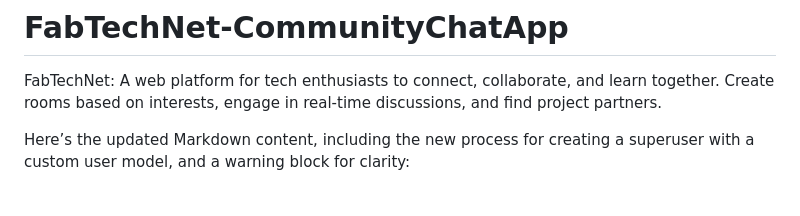
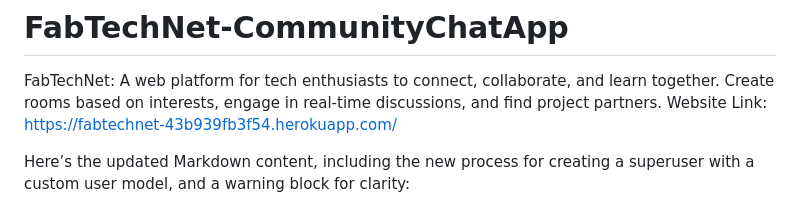
Before and after one commit to fabliha13/FabTechNetwork-CommunityChatApp, a Markdown page: README.md, the part around the change. Rendered like a GitHub page.

```diff
--- a/README.md
+++ b/README.md
@@ -1,5 +1,6 @@
 # FabTechNet-CommunityChatApp
 FabTechNet: A web platform for tech enthusiasts to connect, collaborate, and learn together. Create rooms based on interests, engage in real-time discussions, and find project partners.
+Website Link: https://fabtechnet-43b939fb3f54.herokuapp.com/
 
 Here’s the updated Markdown content, including the new process for creating a superuser with a custom user model, and a warning block for clarity:
 
```
